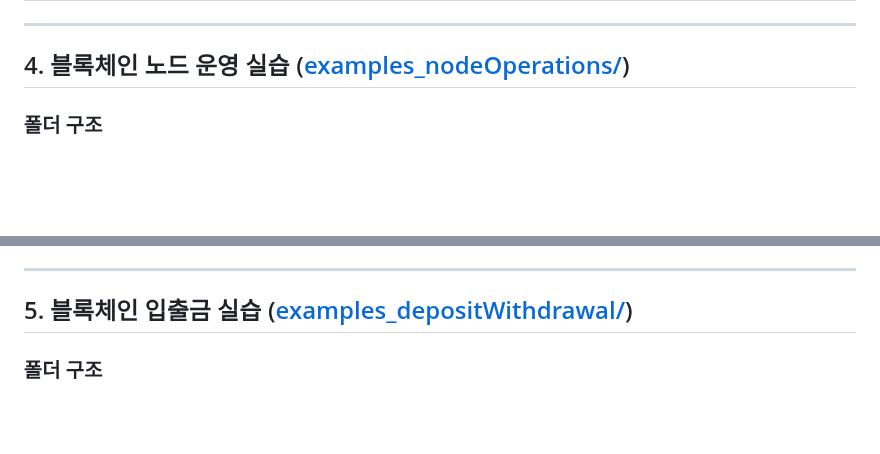
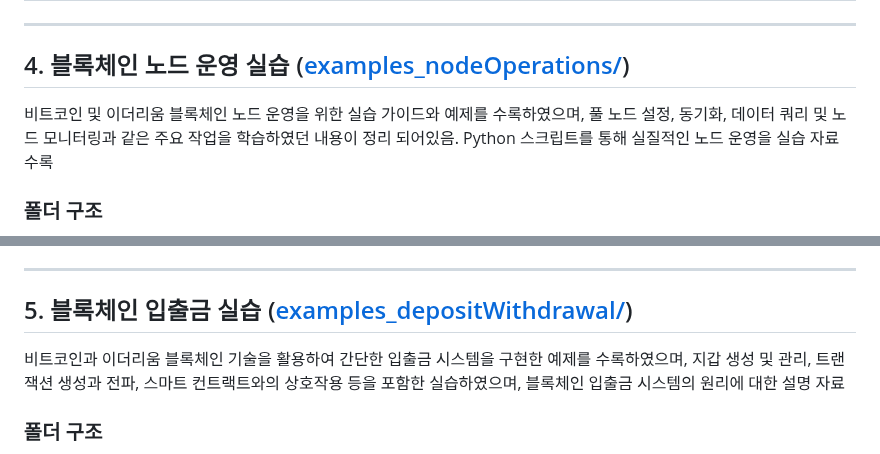
Before and after one commit to habit80/myBlockPanda, a Markdown page: README.md, 2 parts joined by grey strips. GitHub-like rendering; blank space fills up the shorter version.

```diff
--- a/README.md
+++ b/README.md
@@ -59,6 +59,8 @@ Bitcoin Core는 비트코인 네트워크의 핵심 역할을 수행하는 **오
 ---
 ## 4. 블록체인 노드 운영 실습 ([examples_nodeOperations/](examples_nodeOperations/README.md))
 
+비트코인 및 이더리움 블록체인 노드 운영을 위한 실습 가이드와 예제를 수록하였으며, 풀 노드 설정, 동기화, 데이터 쿼리 및 노드 모니터링과 같은 주요 작업을 학습하였던 내용이 정리 되어있음. Python 스크립트를 통해 실질적인 노드 운영을 실습 자료 수록
+
 ### 폴더 구조
 - `docs/`: 노드 설정, 모니터링 및 데이터 관리에 대한 문서.
 - `examples/`: 비트코인 및 이더리움 노드 운영을 위한 스크립트 및 코드 예제.
@@ -78,6 +80,8 @@ Bitcoin Core는 비트코인 네트워크의 핵심 역할을 수행하는 **오
 
 ---
 ## 5. 블록체인 입출금 실습 ([examples_depositWithdrawal/](examples_depositWithdrawal/README.md))
+
+비트코인과 이더리움 블록체인 기술을 활용하여 간단한 입출금 시스템을 구현한 예제를 수록하였으며, 지갑 생성 및 관리, 트랜잭션 생성과 전파, 스마트 컨트랙트와의 상호작용 등을 포함한 실습하였으며, 블록체인 입출금 시스템의 원리에 대한 설명 자료
 
 ### 폴더 구조
 - `docs/`: 개념 및 시스템 흐름에 대한 문서.
```
Also changed, not shown: other parts of README.md (+4 -4 lines).
